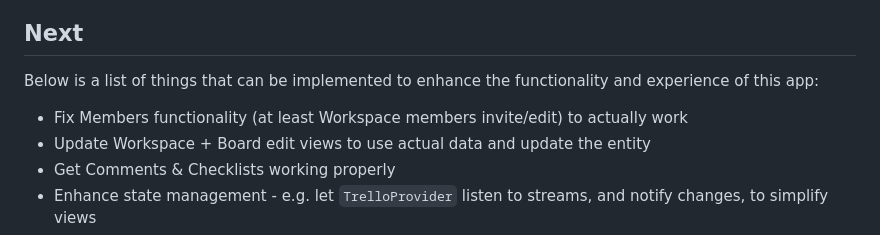
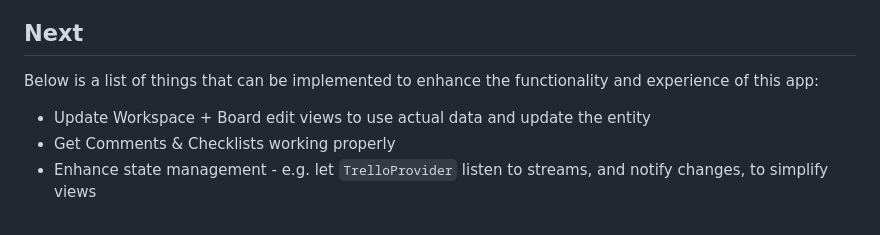
Before and after one commit to powersync-ja/powersync-supabase-flutter-trello-demo, a Markdown page: README.md, the part around the change. Drawn GitHub-style.

Commit message:
readme tweaks

```diff
--- a/README.md
+++ b/README.md
@@ -325,7 +325,6 @@ The app code was forked from the [Serverpod + Flutter Tutorial](https://github.c
 
 Below is a list of things that can be implemented to enhance the functionality and experience of this app:
 
-* Fix Members functionality (at least Workspace members invite/edit) to actually work
 * Update Workspace + Board edit views to use actual data and update the entity
 * Get Comments & Checklists working properly
 * Enhance state management - e.g. let `TrelloProvider` listen to streams, and notify changes, to simplify views
```
